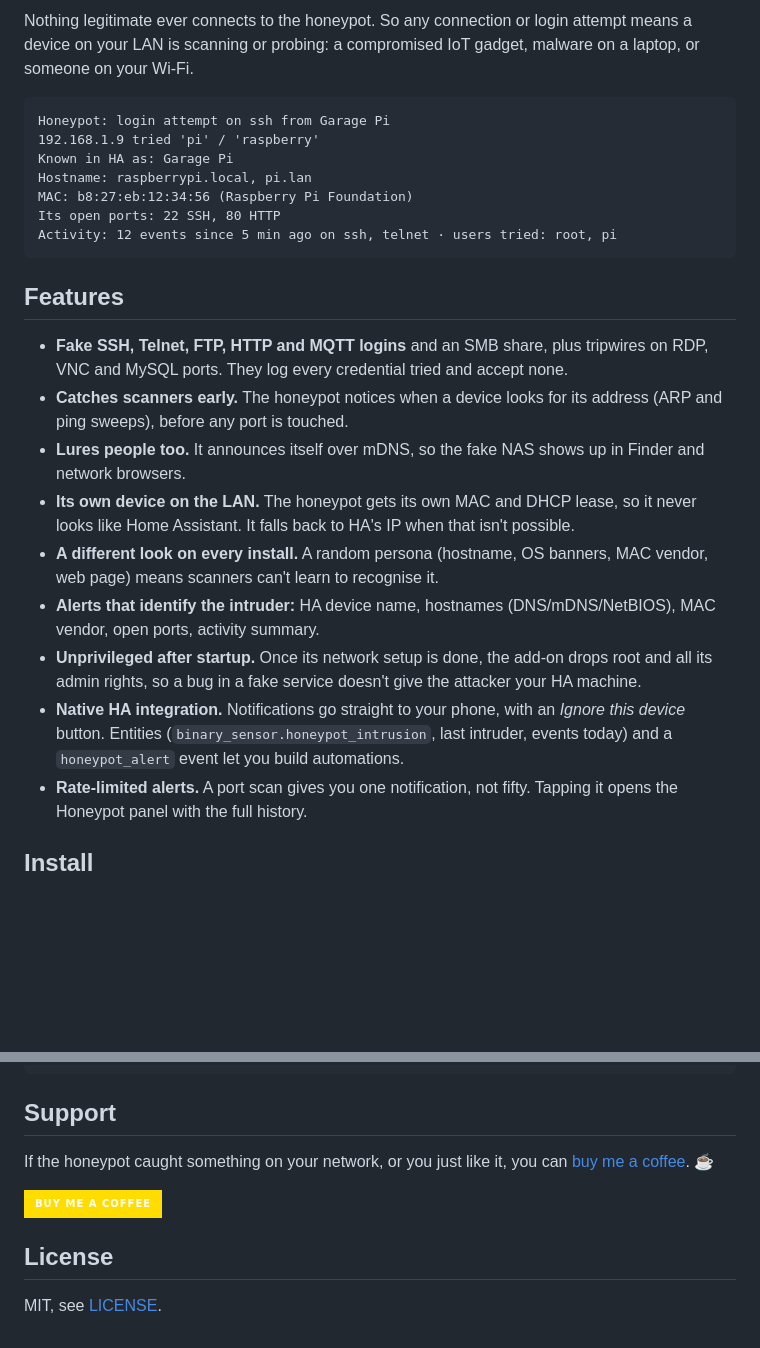
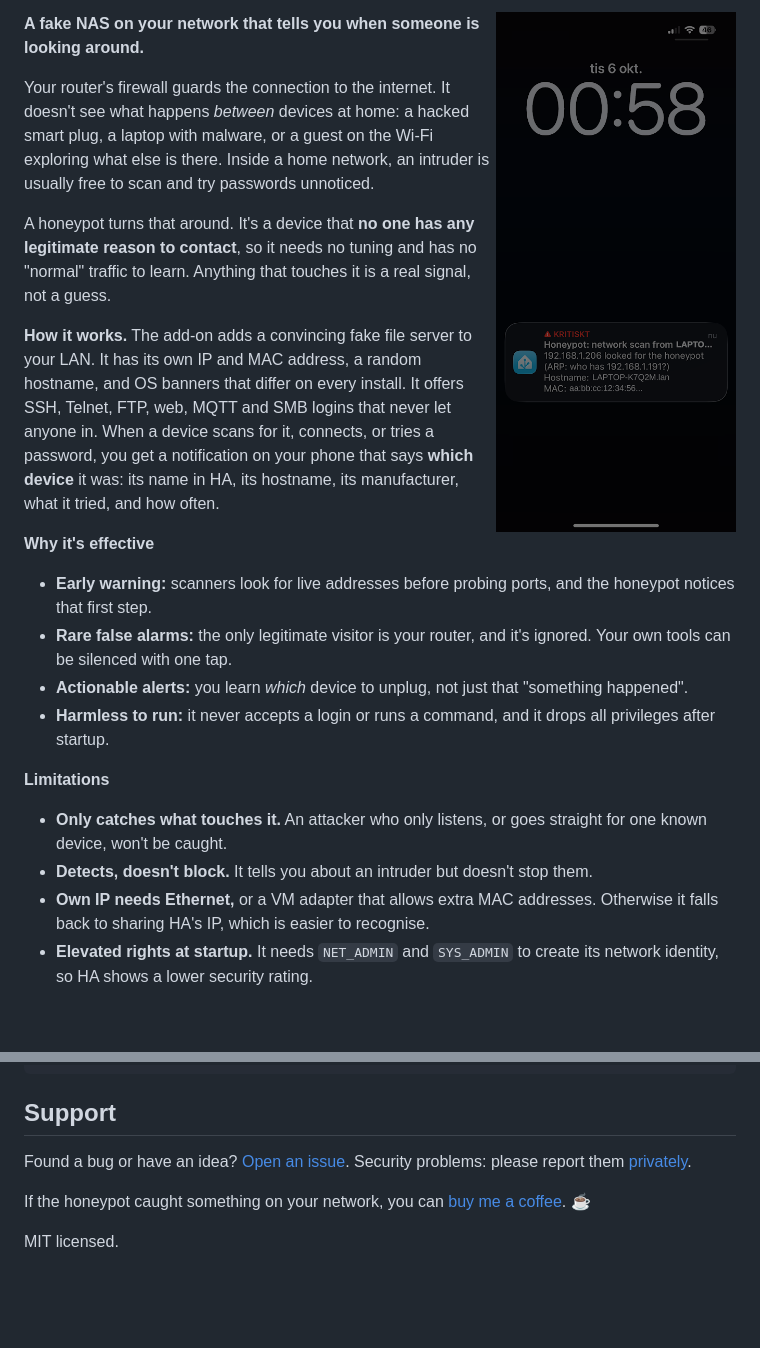
Before and after one commit to rangsjo/ha_honeypot, a Markdown page: README.md, 2 parts joined by grey strips. Rendered like a GitHub page; pictures changed too: docs/notification.png (added); folded sections open; badges without logos; blank space fills up the shorter version.

Commit message:
docs: rewrite README with intro, alert screenshot and compact overview
Co-Authored-By: Claude Opus 5.5 <noreply@anthropic.com>

````diff
--- a/README.md
+++ b/README.md
@@ -6,24 +16,23 @@ A Home Assistant add-on that puts a fake **NAS** on your network and sends you a
 
-Nothing legitimate ever connects to the honeypot. So any connection or login attempt means a device on your LAN is scanning or probing: a compromised IoT gadget, malware on a laptop, or someone on your Wi-Fi.
+<img src="docs/notification.png" alt="A critical honeypot alert on an iPhone lock screen" width="240" align="right">
 
-```
-Honeypot: login attempt on ssh from Garage Pi
-192.168.1.9 tried 'pi' / 'raspberry'
-Known in HA as: Garage Pi
-Hostname: raspberrypi.local, pi.lan
-MAC: b8:27:eb:12:34:56 (Raspberry Pi Foundation)
-Its open ports: 22 SSH, 80 HTTP
-Activity: 12 events since 5 min ago on ssh, telnet · users tried: root, pi
-```
+**A fake NAS on your network that tells you when someone is looking around.**
 
-## Features
+Your router's firewall guards the connection to the internet. It doesn't see what happens *between* devices at home: a hacked smart plug, a laptop with malware, or a guest on the Wi-Fi exploring what else is there. Inside a home network, an intruder is usually free to scan and try passwords unnoticed.
 
-- **Fake SSH, Telnet, FTP, HTTP and MQTT logins** and an SMB share, plus tripwires on RDP, VNC and MySQL ports. They log every credential tried and accept none.
-- **Catches scanners early.** The honeypot notices when a device looks for its address (ARP and ping sweeps), before any port is touched.
-- **Lures people too.** It announces itself over mDNS, so the fake NAS shows up in Finder and network browsers.
-- **Its own device on the LAN.** The honeypot gets its own MAC and DHCP lease, so it never looks like Home Assistant. It falls back to HA's IP when that isn't possible.
-- **A different look on every install.** A random persona (hostname, OS banners, MAC vendor, web page) means scanners can't learn to recognise it.
-- **Alerts that identify the intruder:** HA device name, hostnames (DNS/mDNS/NetBIOS), MAC vendor, open ports, activity summary.
-- **Unprivileged after startup.** Once its network setup is done, the add-on drops root and all its admin rights, so a bug in a fake service doesn't give the attacker your HA machine.
-- **Native HA integration.** Notifications go straight to your phone, with an *Ignore this device* button. Entities (`binary_sensor.honeypot_intrusion`, last intruder, events today) and a `honeypot_alert` event let you build automations.
-- **Rate-limited alerts.** A port scan gives you one notification, not fifty. Tapping it opens the Honeypot panel with the full history.
+A honeypot turns that around. It's a device that **no one has any legitimate reason to contact**, so it needs no tuning and has no "normal" traffic to learn. Anything that touches it is a real signal, not a guess.
+
+**How it works.** The add-on adds a convincing fake file server to your LAN. It has its own IP and MAC address, a random hostname, and OS banners that differ on every install. It offers SSH, Telnet, FTP, web, MQTT and SMB logins that never let anyone in. When a device scans for it, connects, or tries a password, you get a notification on your phone that says **which device** it was: its name in HA, its hostname, its manufacturer, what it tried, and how often.
+
+**Why it's effective**
+- **Early warning:** scanners look for live addresses before probing ports, and the honeypot notices that first step.
+- **Rare false alarms:** the only legitimate visitor is your router, and it's ignored. Your own tools can be silenced with one tap.
+- **Actionable alerts:** you learn *which* device to unplug, not just that "something happened".
+- **Harmless to run:** it never accepts a login or runs a command, and it drops all privileges after startup.
+
+**Limitations**
+- **Only catches what touches it.** An attacker who only listens, or goes straight for one known device, won't be caught.
+- **Detects, doesn't block.** It tells you about an intruder but doesn't stop them.
+- **Own IP needs Ethernet,** or a VM adapter that allows extra MAC addresses. Otherwise it falls back to sharing HA's IP, which is easier to recognise.
+- **Elevated rights at startup.** It needs `NET_ADMIN` and `SYS_ADMIN` to create its network identity, so HA shows a lower security rating.
+
@@ -69,10 +90,8 @@ tests/                   unit tests and end-to-end tests that drive each fake se
 
 ## Support
 
-If the honeypot caught something on your network, or you just like it, you can [buy me a coffee](https://buymeacoffee.com/jojononasos). ☕
+Found a bug or have an idea? [Open an issue](https://github.com/rangsjo/ha_honeypot/issues). Security problems: please report them [privately](https://github.com/rangsjo/ha_honeypot/security/advisories/new).
 
-[![Buy me a coffee](https://img.shields.io/badge/Buy%20me%20a%20coffee-ffdd00?style=for-the-badge&logo=buymeacoffee&logoColor=black)](https://buymeacoffee.com/jojononasos)
+If the honeypot caught something on your network, you can [buy me a coffee](https://buymeacoffee.com/jojononasos). ☕
 
-## License
-
-MIT, see [LICENSE](LICENSE).
+MIT licensed.
````
Also changed, not shown: other parts of README.md (+45 -23 lines).
